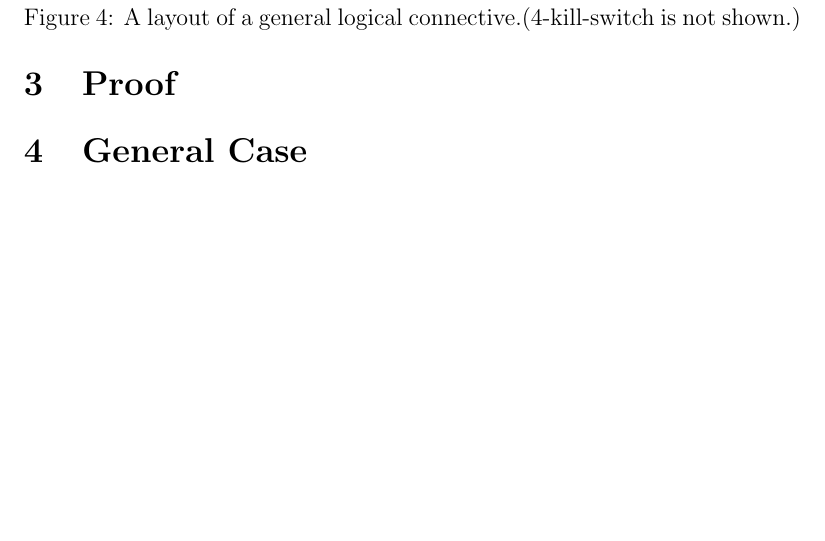
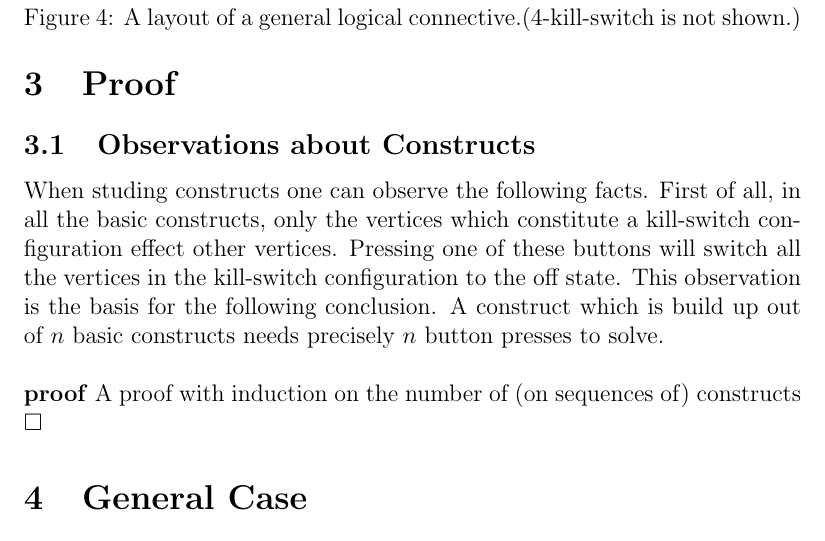
Before and after one commit to dvberkel/mathematics-articles, a LaTeX paper (articles/lightsout/np-complete/np-complete.tex, which reads articles/lightsout/np-complete/content/proof.tex, articles/lightsout/np-complete/lib/commands.tex): part of page 5 of 5, cut so that both start at the same text, the shorter picture padded with empty space. Compiled offline with pdfLaTeX.

Commit message:
Started proof section.
The section of the proof is started with an observation about
construct. Is is neccessary to name the construct.

Build a preliminary proof environment.

It is a good idea to build a commen base from which to construct
our commands.

```diff
--- a/articles/lightsout/np-complete/content/proof.tex
+++ b/articles/lightsout/np-complete/content/proof.tex
@@ -1 +1,15 @@
 \section{Proof}
+
+\subsection{Observations about Constructs}
+
+When studing constructs one can observe the following facts. First of all,
+in all the basic constructs, only the vertices which constitute a kill-switch
+configuration effect other vertices. Pressing one of these buttons will switch
+all the vertices in the kill-switch configuration to the off state.
+This observation is the basis for the following conclusion. A construct which is
+build up out of $n$ basic constructs needs precisely $n$ button presses to
+solve.
+
+\begin{proof}
+	A proof with induction on the number of (on sequences of) constructs
+\end{proof}
--- a/articles/lightsout/np-complete/lib/commands.tex
+++ b/articles/lightsout/np-complete/lib/commands.tex
@@ -4,3 +4,5 @@
 
 \newcommand{\f}{\ensuremath{{\text{\bf false}}}}
 \renewcommand{\t}{\ensuremath{\text{\bf true}}}
+
+\newenvironment{proof}{\mbox{}\\\textbf{proof}}{\hfil$\square$}
```
